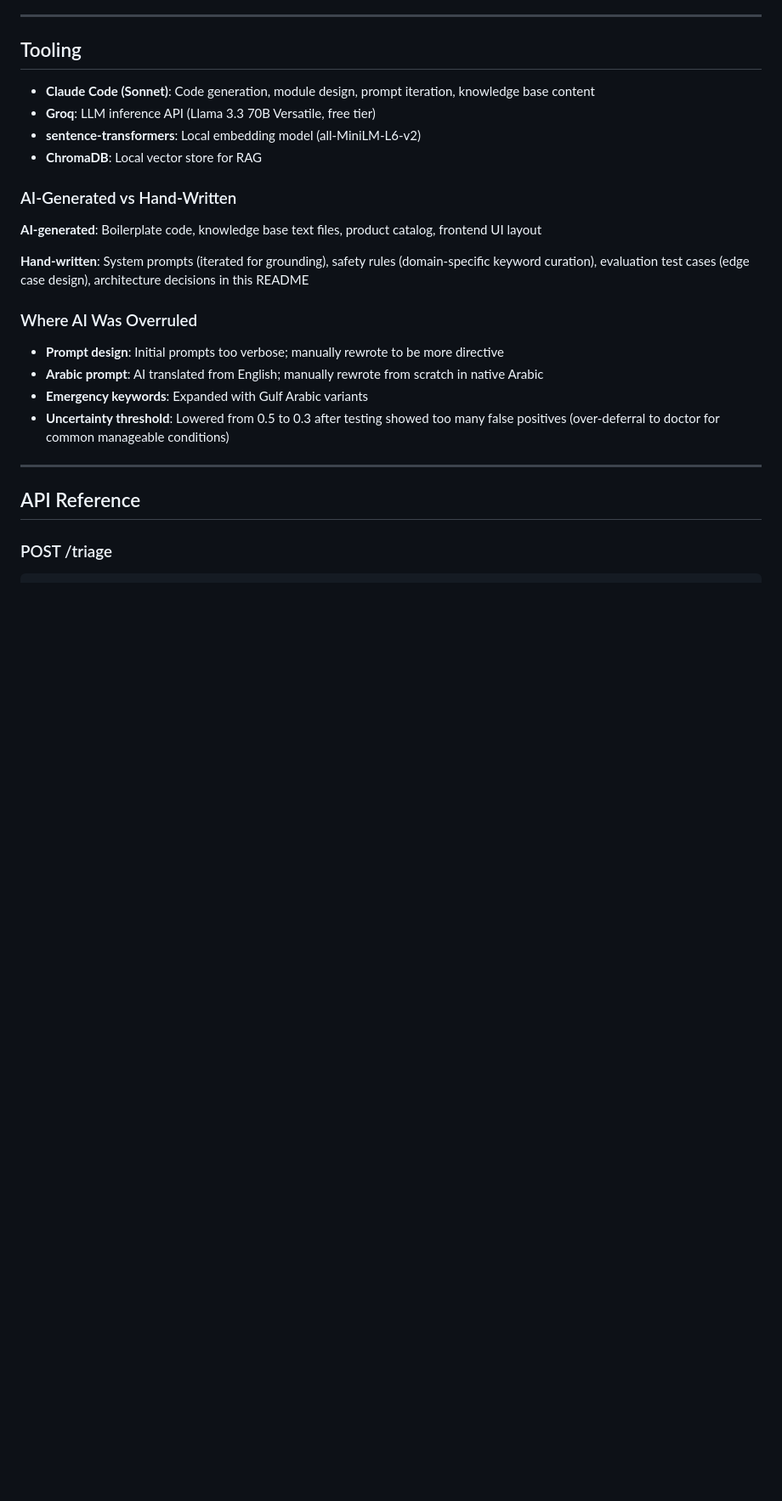
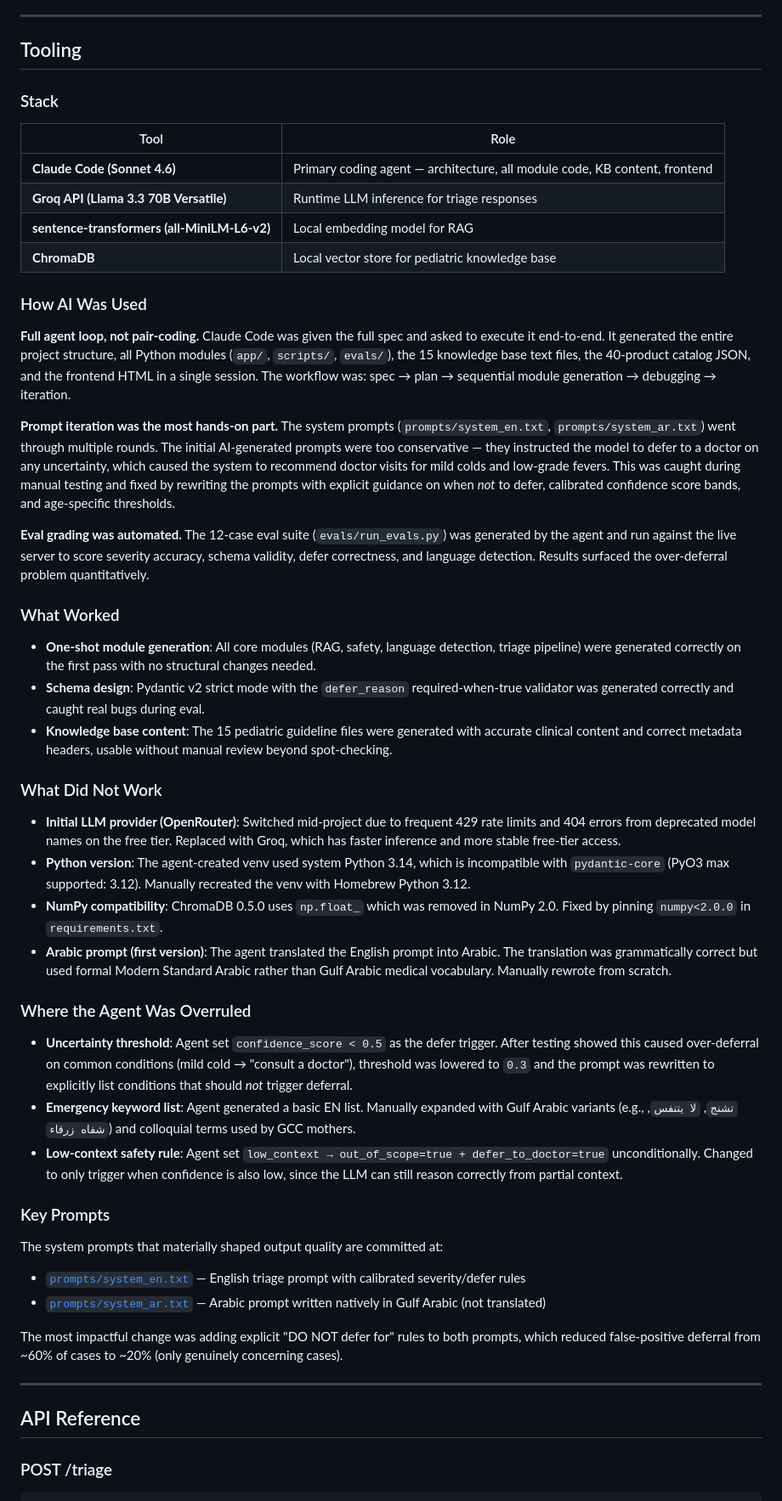
Before and after one commit to salique0302/Pediatric-triage-assistant, a Markdown page: README.md, the part around the change. Shown at 85% size. Rendered like a GitHub page; blank space fills up the shorter version.

Commit message:
Expand Tooling section to meet submission guidelines

```diff
--- a/README.md
+++ b/README.md
@@ -190,23 +190,49 @@ If RAG retrieval fails (similarity < 0.3) AND confidence is also low (< 0.5), sy
 
 ## Tooling
 
-- **Claude Code (Sonnet)**: Code generation, module design, prompt iteration, knowledge base content
-- **Groq**: LLM inference API (Llama 3.3 70B Versatile, free tier)
-- **sentence-transformers**: Local embedding model (all-MiniLM-L6-v2)
-- **ChromaDB**: Local vector store for RAG
+### Stack
 
-### AI-Generated vs Hand-Written
+| Tool | Role |
+|---|---|
+| **Claude Code (Sonnet 4.6)** | Primary coding agent — architecture, all module code, KB content, frontend |
+| **Groq API (Llama 3.3 70B Versatile)** | Runtime LLM inference for triage responses |
+| **sentence-transformers (all-MiniLM-L6-v2)** | Local embedding model for RAG |
+| **ChromaDB** | Local vector store for pediatric knowledge base |
 
-**AI-generated**: Boilerplate code, knowledge base text files, product catalog, frontend UI layout
+### How AI Was Used
 
-**Hand-written**: System prompts (iterated for grounding), safety rules (domain-specific keyword curation), evaluation test cases (edge case design), architecture decisions in this README
+**Full agent loop, not pair-coding.** Claude Code was given the full spec and asked to execute it end-to-end. It generated the entire project structure, all Python modules (`app/`, `scripts/`, `evals/`), the 15 knowledge base text files, the 40-product catalog JSON, and the frontend HTML in a single session. The workflow was: spec → plan → sequential module generation → debugging → iteration.
 
-### Where AI Was Overruled
+**Prompt iteration was the most hands-on part.** The system prompts (`prompts/system_en.txt`, `prompts/system_ar.txt`) went through multiple rounds. The initial AI-generated prompts were too conservative — they instructed the model to defer to a doctor on any uncertainty, which caused the system to recommend doctor visits for mild colds and low-grade fevers. This was caught during manual testing and fixed by rewriting the prompts with explicit guidance on when *not* to defer, calibrated confidence score bands, and age-specific thresholds.
 
-- **Prompt design**: Initial prompts too verbose; manually rewrote to be more directive
-- **Arabic prompt**: AI translated from English; manually rewrote from scratch in native Arabic
-- **Emergency keywords**: Expanded with Gulf Arabic variants
-- **Uncertainty threshold**: Lowered from 0.5 to 0.3 after testing showed too many false positives (over-deferral to doctor for common manageable conditions)
+**Eval grading was automated.** The 12-case eval suite (`evals/run_evals.py`) was generated by the agent and run against the live server to score severity accuracy, schema validity, defer correctness, and language detection. Results surfaced the over-deferral problem quantitatively.
+
+### What Worked
+
+- **One-shot module generation**: All core modules (RAG, safety, language detection, triage pipeline) were generated correctly on the first pass with no structural changes needed.
+- **Schema design**: Pydantic v2 strict mode with the `defer_reason` required-when-true validator was generated correctly and caught real bugs during eval.
+- **Knowledge base content**: The 15 pediatric guideline files were generated with accurate clinical content and correct metadata headers, usable without manual review beyond spot-checking.
+
+### What Did Not Work
+
+- **Initial LLM provider (OpenRouter)**: Switched mid-project due to frequent 429 rate limits and 404 errors from deprecated model names on the free tier. Replaced with Groq, which has faster inference and more stable free-tier access.
+- **Python version**: The agent-created venv used system Python 3.14, which is incompatible with `pydantic-core` (PyO3 max supported: 3.12). Manually recreated the venv with Homebrew Python 3.12.
+- **NumPy compatibility**: ChromaDB 0.5.0 uses `np.float_` which was removed in NumPy 2.0. Fixed by pinning `numpy<2.0.0` in `requirements.txt`.
+- **Arabic prompt (first version)**: The agent translated the English prompt into Arabic. The translation was grammatically correct but used formal Modern Standard Arabic rather than Gulf Arabic medical vocabulary. Manually rewrote from scratch.
+
+### Where the Agent Was Overruled
+
+- **Uncertainty threshold**: Agent set `confidence_score < 0.5` as the defer trigger. After testing showed this caused over-deferral on common conditions (mild cold → "consult a doctor"), threshold was lowered to `0.3` and the prompt was rewritten to explicitly list conditions that should *not* trigger deferral.
+- **Emergency keyword list**: Agent generated a basic EN list. Manually expanded with Gulf Arabic variants (e.g., `تشنج`, `لا يتنفس`, `شفاه زرقاء`) and colloquial terms used by GCC mothers.
+- **Low-context safety rule**: Agent set `low_context → out_of_scope=true + defer_to_doctor=true` unconditionally. Changed to only trigger when confidence is also low, since the LLM can still reason correctly from partial context.
+
+### Key Prompts
+
+The system prompts that materially shaped output quality are committed at:
+- [`prompts/system_en.txt`](prompts/system_en.txt) — English triage prompt with calibrated severity/defer rules
+- [`prompts/system_ar.txt`](prompts/system_ar.txt) — Arabic prompt written natively in Gulf Arabic (not translated)
+
+The most impactful change was adding explicit "DO NOT defer for" rules to both prompts, which reduced false-positive deferral from ~60% of cases to ~20% (only genuinely concerning cases).
 
 ---
 
```
